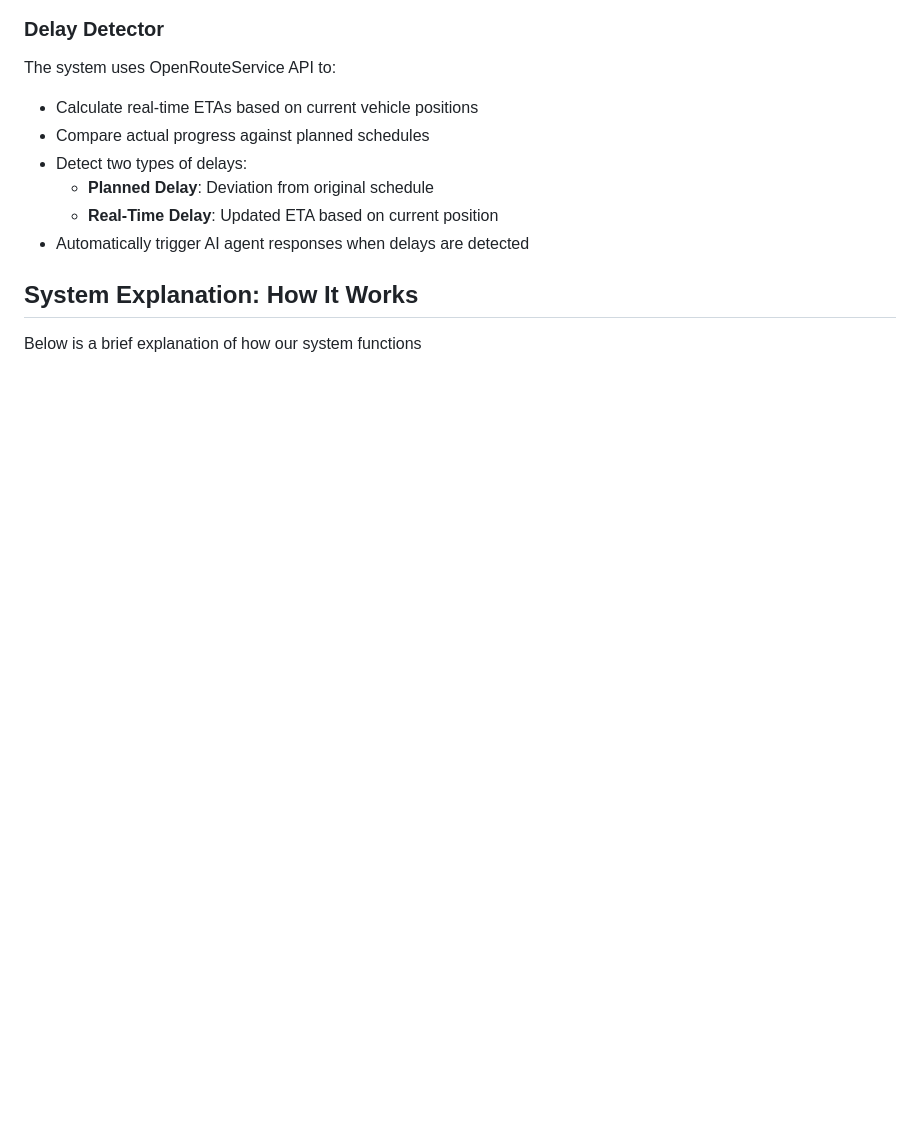
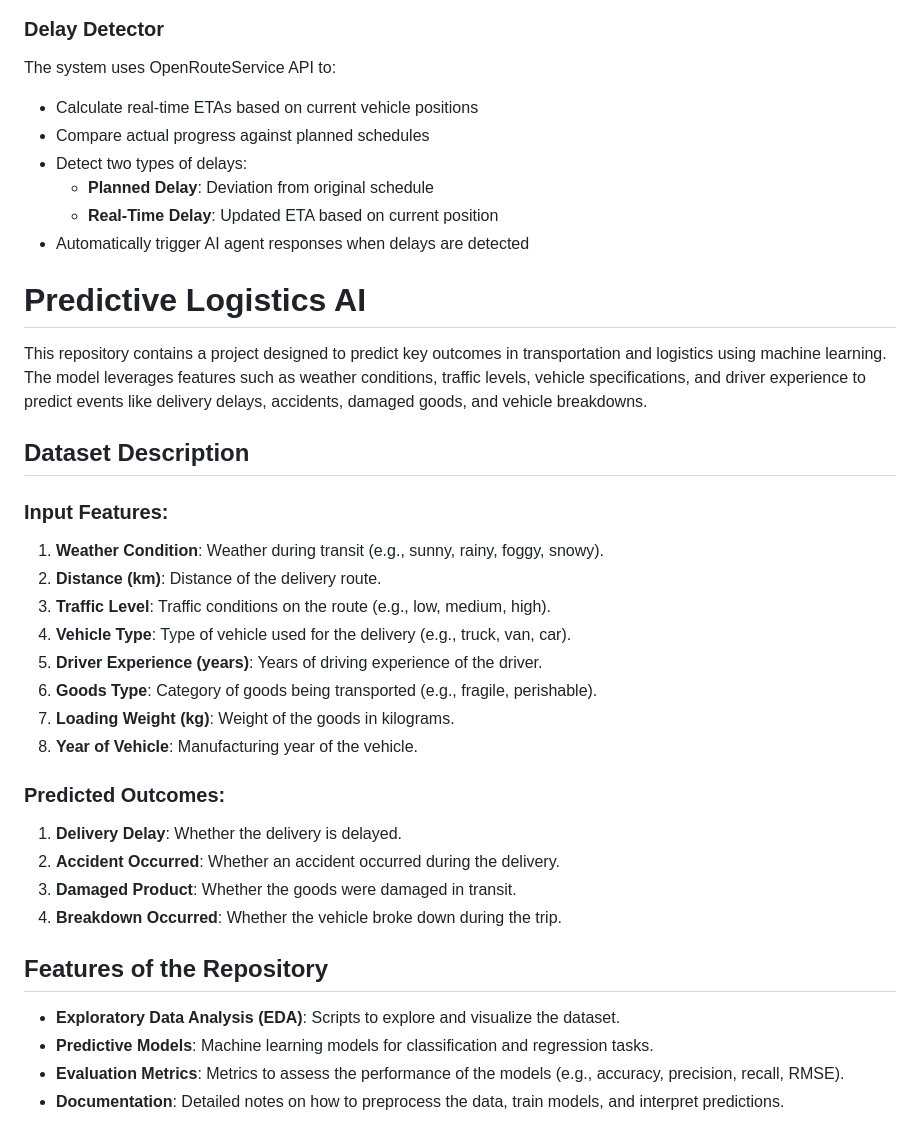
Before and after one commit to raouf-zobir/Tatweer-Hackathon, a Markdown page: README.md, the part around the change. Drawn GitHub-style; blank space fills up the shorter version.

```diff
--- a/README.md
+++ b/README.md
@@ -99,8 +99,36 @@ The system uses OpenRouteService API to:
   - **Planned Delay**: Deviation from original schedule
   - **Real-Time Delay**: Updated ETA based on current position
 - Automatically trigger AI agent responses when delays are detected
-## System Explanation: How It Works
-Below is a brief explanation of how our system functions
+
+
+# Predictive Logistics AI
+
+This repository contains a project designed to predict key outcomes in transportation and logistics using machine learning. The model leverages features such as weather conditions, traffic levels, vehicle specifications, and driver experience to predict events like delivery delays, accidents, damaged goods, and vehicle breakdowns.
+
+## Dataset Description
+
+### Input Features:
+1. **Weather Condition**: Weather during transit (e.g., sunny, rainy, foggy, snowy).
+2. **Distance (km)**: Distance of the delivery route.
+3. **Traffic Level**: Traffic conditions on the route (e.g., low, medium, high).
+4. **Vehicle Type**: Type of vehicle used for the delivery (e.g., truck, van, car).
+5. **Driver Experience (years)**: Years of driving experience of the driver.
+6. **Goods Type**: Category of goods being transported (e.g., fragile, perishable).
+7. **Loading Weight (kg)**: Weight of the goods in kilograms.
+8. **Year of Vehicle**: Manufacturing year of the vehicle.
+
+### Predicted Outcomes:
+1. **Delivery Delay**: Whether the delivery is delayed.
+2. **Accident Occurred**: Whether an accident occurred during the delivery.
+3. **Damaged Product**: Whether the goods were damaged in transit.
+4. **Breakdown Occurred**: Whether the vehicle broke down during the trip.
+
+## Features of the Repository
+- **Exploratory Data Analysis (EDA)**: Scripts to explore and visualize the dataset.
+- **Predictive Models**: Machine learning models for classification and regression tasks.
+- **Evaluation Metrics**: Metrics to assess the performance of the models (e.g., accuracy, precision, recall, RMSE).
+- **Documentation**: Detailed notes on how to preprocess the data, train models, and interpret predictions.
+
 ![Screenshot 1](https://github.com/raouf-zobir/Tatweer-Hackathon/blob/master/image2.png)
 
 
```
